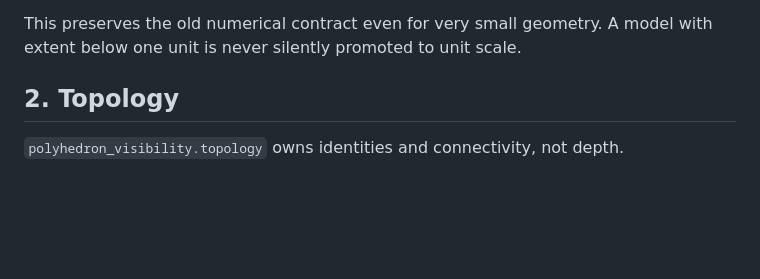
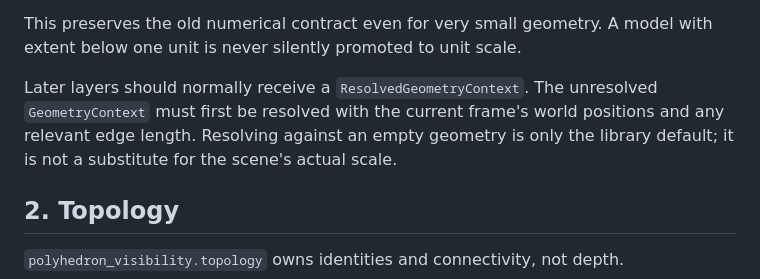
Before and after one commit to Mathlatics/manim-tikz-native, a Markdown page: docs/geometry-kernel-layers.md, the part around the change. Rendered like a GitHub page; blank space fills up the shorter version.

Commit message:
docs: require resolving geometry context from frame scale

```diff
--- a/docs/geometry-kernel-layers.md
+++ b/docs/geometry-kernel-layers.md
@@ -39,6 +39,12 @@ Explicit overrides are exact local values; they are not hidden scale factors.
 
 This preserves the old numerical contract even for very small geometry. A
 model with extent below one unit is never silently promoted to unit scale.
+
+Later layers should normally receive a `ResolvedGeometryContext`. The
+unresolved `GeometryContext` must first be resolved with the current frame's
+world positions and any relevant edge length. Resolving against an empty
+geometry is only the library default; it is not a substitute for the scene's
+actual scale.
 
 ## 2. Topology
 
```
